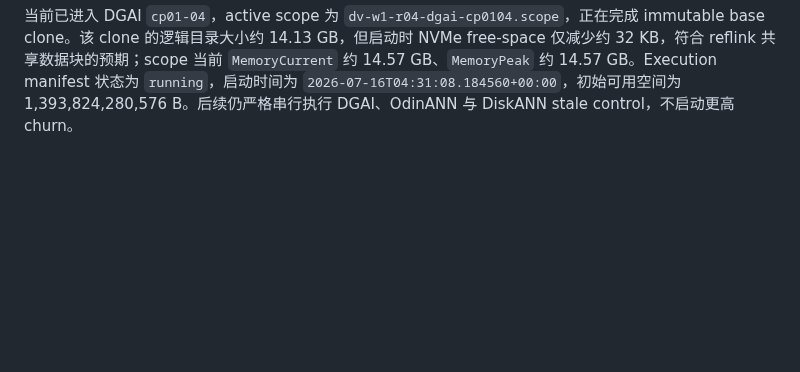
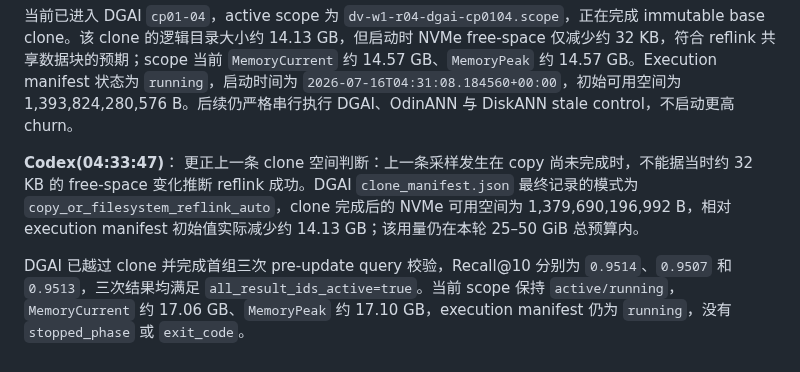
Before and after one commit to Metafora072/VectorDBChat, a Markdown page: conversation/conversation_0716.md, the part around the change. GitHub-like rendering; blank space fills up the shorter version.

Commit message:
experiment: correct R04 clone space status

```diff
--- a/conversation/conversation_0716.md
+++ b/conversation/conversation_0716.md
@@ -79,3 +79,8 @@ Clone helper 已改为由 `W1_ALLOWED_CLONE_TARGET/SYSTEM/RUN/ATTEMPT` 四元 ca
 R04 已由提交 `066500b` 在 root tmux `dynamic-vamana-w1-r04` 中正式启动。正式 `process_identity_tests.json`、continuation preflight 和 clone capability tests 均为 `pass`：R03 controller log SHA256、R02 GT SHA256、CP01 固定 1,025 row、canonical binaries、OdinANN `io_uring`、三套 immutable base、项目 NVMe `259:10`、global-lock inode、controller PPID chain 与 observer-safe identity scan 全部重新核验通过；clone tests 为 2 个正向和 16 个负向，测试后 formal target 仍为空。
 
 当前已进入 DGAI `cp01-04`，active scope 为 `dv-w1-r04-dgai-cp0104.scope`，正在完成 immutable base clone。该 clone 的逻辑目录大小约 14.13 GB，但启动时 NVMe free-space 仅减少约 32 KB，符合 reflink 共享数据块的预期；scope 当前 `MemoryCurrent` 约 14.57 GB、`MemoryPeak` 约 14.57 GB。Execution manifest 状态为 `running`，启动时间为 `2026-07-16T04:31:08.184560+00:00`，初始可用空间为 1,393,824,280,576 B。后续仍严格串行执行 DGAI、OdinANN 与 DiskANN stale control，不启动更高 churn。
+
+**Codex(04:33:47)**：
+更正上一条 clone 空间判断：上一条采样发生在 copy 尚未完成时，不能据当时约 32 KB 的 free-space 变化推断 reflink 成功。DGAI `clone_manifest.json` 最终记录的模式为 `copy_or_filesystem_reflink_auto`，clone 完成后的 NVMe 可用空间为 1,379,690,196,992 B，相对 execution manifest 初始值实际减少约 14.13 GB；该用量仍在本轮 25–50 GiB 总预算内。
+
+DGAI 已越过 clone 并完成首组三次 pre-update query 校验，Recall@10 分别为 `0.9514`、`0.9507` 和 `0.9513`，三次结果均满足 `all_result_ids_active=true`。当前 scope 保持 `active/running`，`MemoryCurrent` 约 17.06 GB、`MemoryPeak` 约 17.10 GB，execution manifest 仍为 `running`，没有 `stopped_phase` 或 `exit_code`。
```
